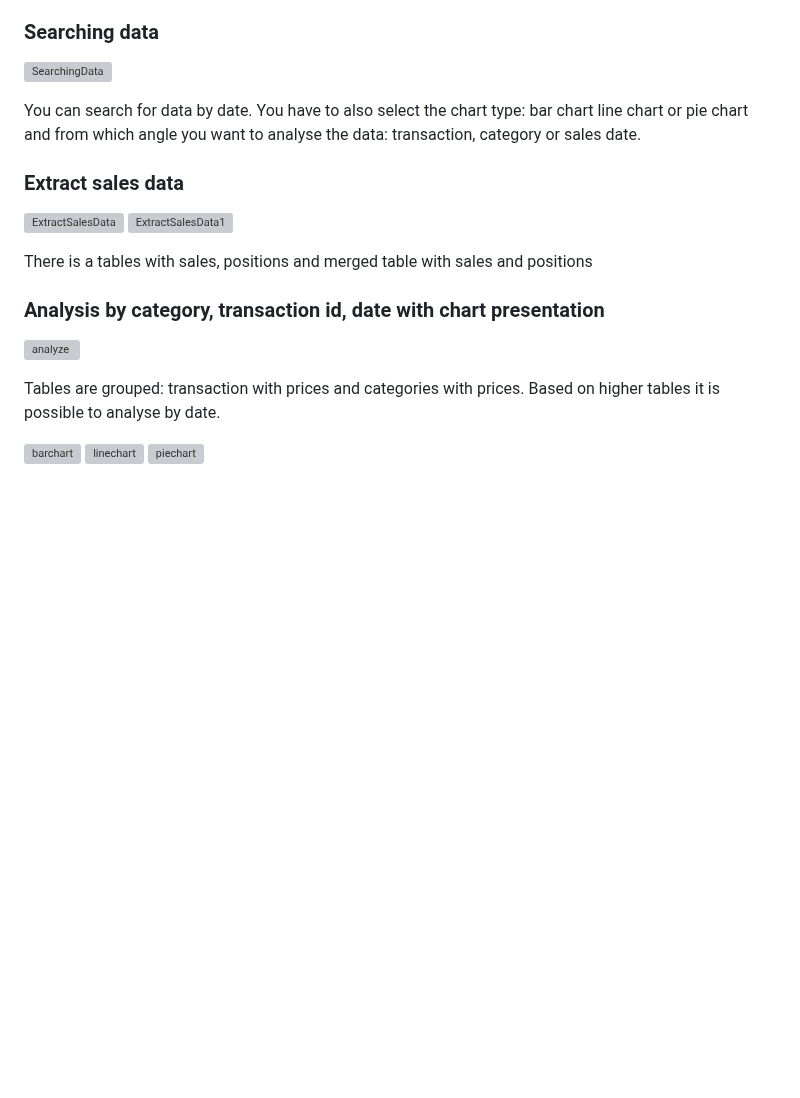
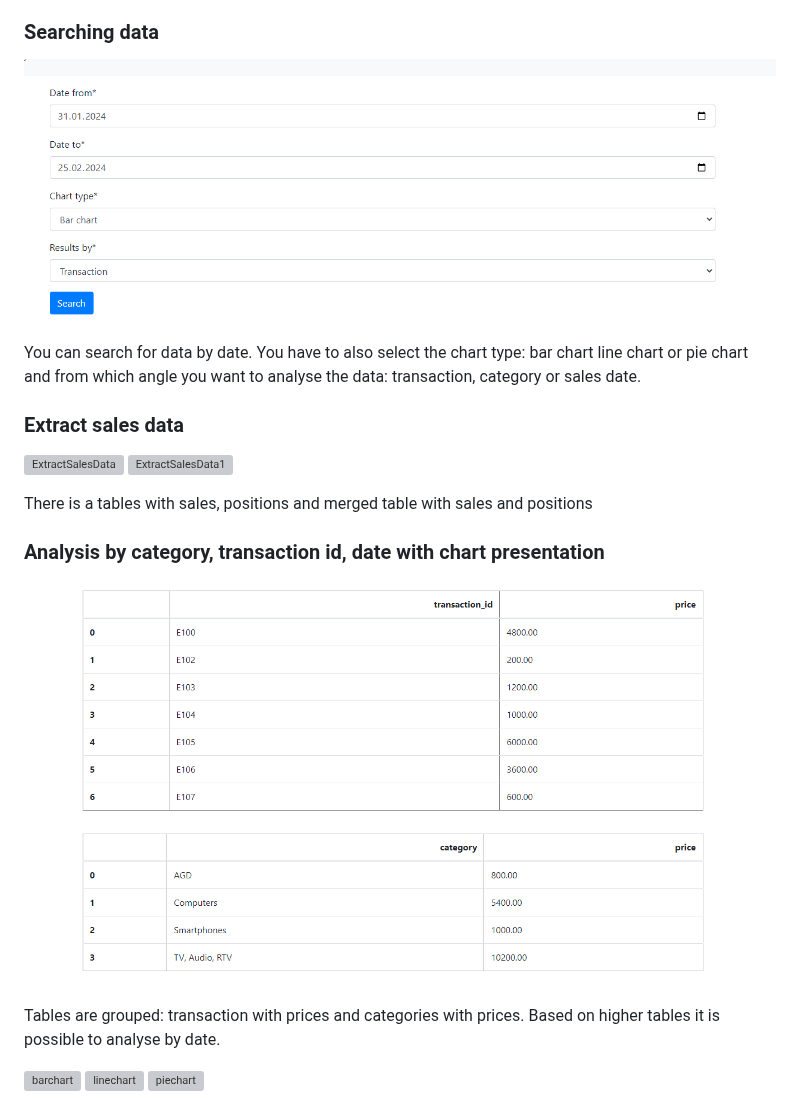
Before and after one commit to annasiwiecka/Sales-Analysis-With-Graph-Generation, a Markdown page: README.md, the part around one of its changes. Rendered like a GitHub page; blank space fills up the shorter version; grey boxes are pictures that could not be loaded.

```diff
--- a/README.md
+++ b/README.md
@@ -57,7 +57,7 @@ Web-application that analyses sales data by interactively searching data for ana
 
 ### Searching data
 
-![SearchingData](./imagesforreadme/serachingdata.png.png)
+![SearchingData](./imagesforreadme/serachingdata.png)
 
 You can search for data by date. You have to also select the chart type: bar chart line chart or pie chart and from which angle you want to analyse the data: transaction, category or sales date.
 
@@ -70,7 +70,7 @@ There is a tables with sales, positions and merged table with sales and position
 
 ### Analysis by category, transaction id, date with chart presentation
 
-![analyze](./imagesforreadme/analyze.png.png)
+![analyze](./imagesforreadme/analyze.png)
 
 Tables are grouped: transaction with prices and categories with prices.
 Based on higher tables it is possible to analyse by date.
```
Also changed, not shown: other parts of README.md (+2 -2 lines).
